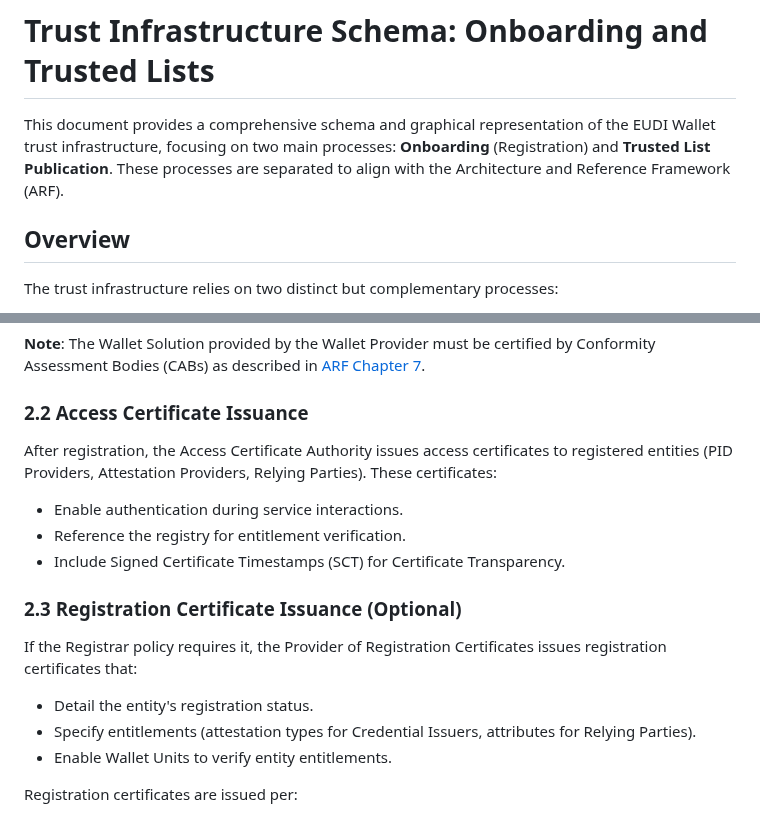
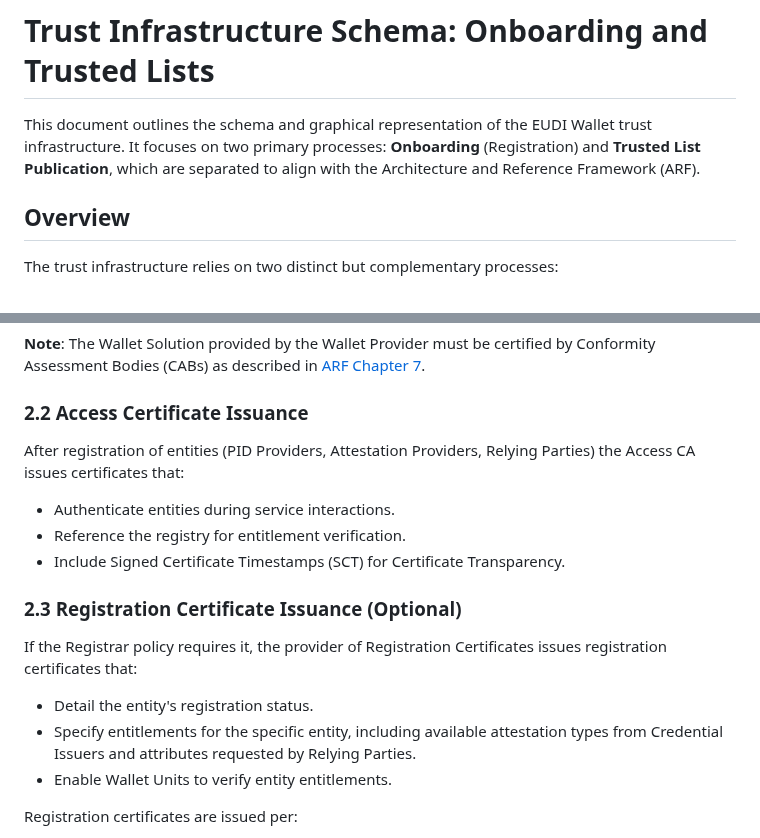
Before and after one commit to webuild-consortium/wp4-trust-group, a Markdown page: task2-trust-framework/trust-infrastructure-schema.md, 2 parts joined by grey strips. Rendered like a GitHub page.

Commit message:
Apply suggestions from code review
Co-authored-by: StefanoContento <stefano.contento@tndigit.it>

```diff
--- a/task2-trust-framework/trust-infrastructure-schema.md
+++ b/task2-trust-framework/trust-infrastructure-schema.md
@@ -1,6 +1,6 @@
 # Trust Infrastructure Schema: Onboarding and Trusted Lists
 
-This document provides a comprehensive schema and graphical representation of the EUDI Wallet trust infrastructure, focusing on two main processes: **Onboarding** (Registration) and **Trusted List Publication**. These processes are separated to align with the Architecture and Reference Framework (ARF).
+This document outlines the schema and graphical representation of the EUDI Wallet trust infrastructure. It focuses on two primary processes: **Onboarding** (Registration) and **Trusted List Publication**, which are separated to align with the Architecture and Reference Framework (ARF).
 
 ## Overview
 
@@ -85,16 +85,16 @@ Wallet Providers are notified by Member States to the European Commission (per *
 
 ### 2.2 Access Certificate Issuance
 
-After registration, the Access Certificate Authority issues access certificates to registered entities (PID Providers, Attestation Providers, Relying Parties). These certificates:
-- Enable authentication during service interactions.
+After registration of entities (PID Providers, Attestation Providers, Relying Parties) the Access CA issues certificates that:
+- Authenticate entities during service interactions.
 - Reference the registry for entitlement verification.
 - Include Signed Certificate Timestamps (SCT) for Certificate Transparency.
 
 ### 2.3 Registration Certificate Issuance (Optional)
 
-If the Registrar policy requires it, the Provider of Registration Certificates issues registration certificates that:
+If the Registrar policy requires it, the provider of Registration Certificates issues registration certificates that:
 - Detail the entity's registration status.
-- Specify entitlements (attestation types for Credential Issuers, attributes for Relying Parties).
+- Specify entitlements for the specific entity, including available attestation types from Credential Issuers and attributes requested by Relying Parties.
 - Enable Wallet Units to verify entity entitlements.
 
 Registration certificates are issued per:
```
